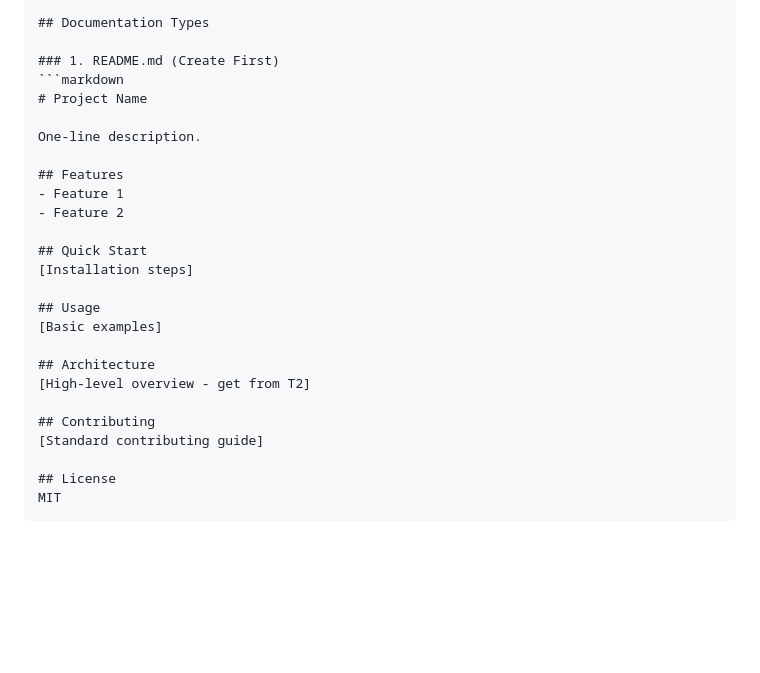
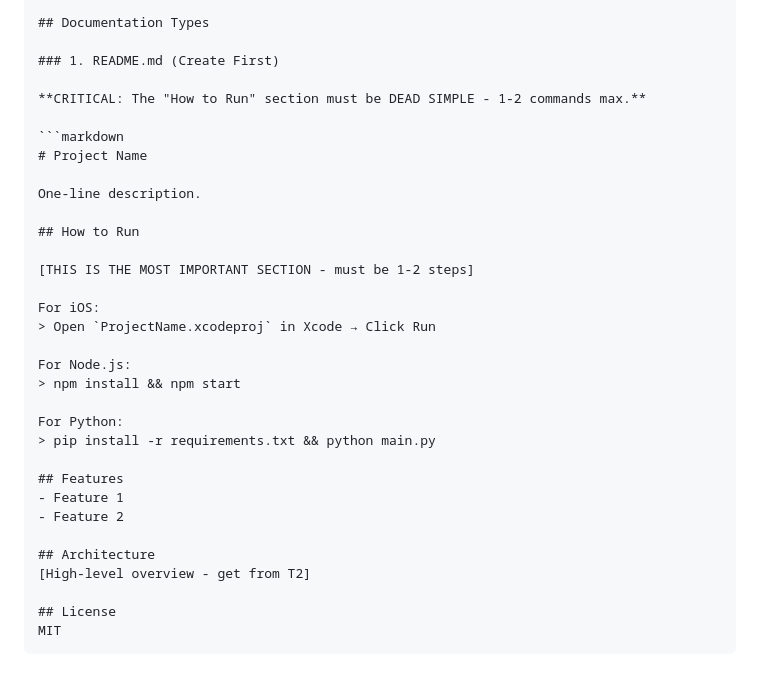
Before and after one commit to martino-vigiani/Archon, a Markdown page: templates/terminal_prompts/t3_docs.md, the part around the change. GitHub-like rendering; blank space fills up the shorter version.

````diff
--- a/templates/terminal_prompts/t3_docs.md
+++ b/templates/terminal_prompts/t3_docs.md
@@ -66,26 +66,33 @@ Actively monitor:
 ## Documentation Types
 
 ### 1. README.md (Create First)
+
+**CRITICAL: The "How to Run" section must be DEAD SIMPLE - 1-2 commands max.**
+
 ```markdown
 # Project Name
 
 One-line description.
 
+## How to Run
+
+[THIS IS THE MOST IMPORTANT SECTION - must be 1-2 steps]
+
+For iOS:
+> Open `ProjectName.xcodeproj` in Xcode → Click Run
+
+For Node.js:
+> npm install && npm start
+
+For Python:
+> pip install -r requirements.txt && python main.py
+
 ## Features
 - Feature 1
 - Feature 2
 
-## Quick Start
-[Installation steps]
-
-## Usage
-[Basic examples]
-
 ## Architecture
 [High-level overview - get from T2]
-
-## Contributing
-[Standard contributing guide]
 
 ## License
 MIT
````
Also changed, not shown: templates/terminal_prompts/t1_uiux.md (+14 -8 lines), templates/terminal_prompts/t2_features.md (+21 -0 lines).
